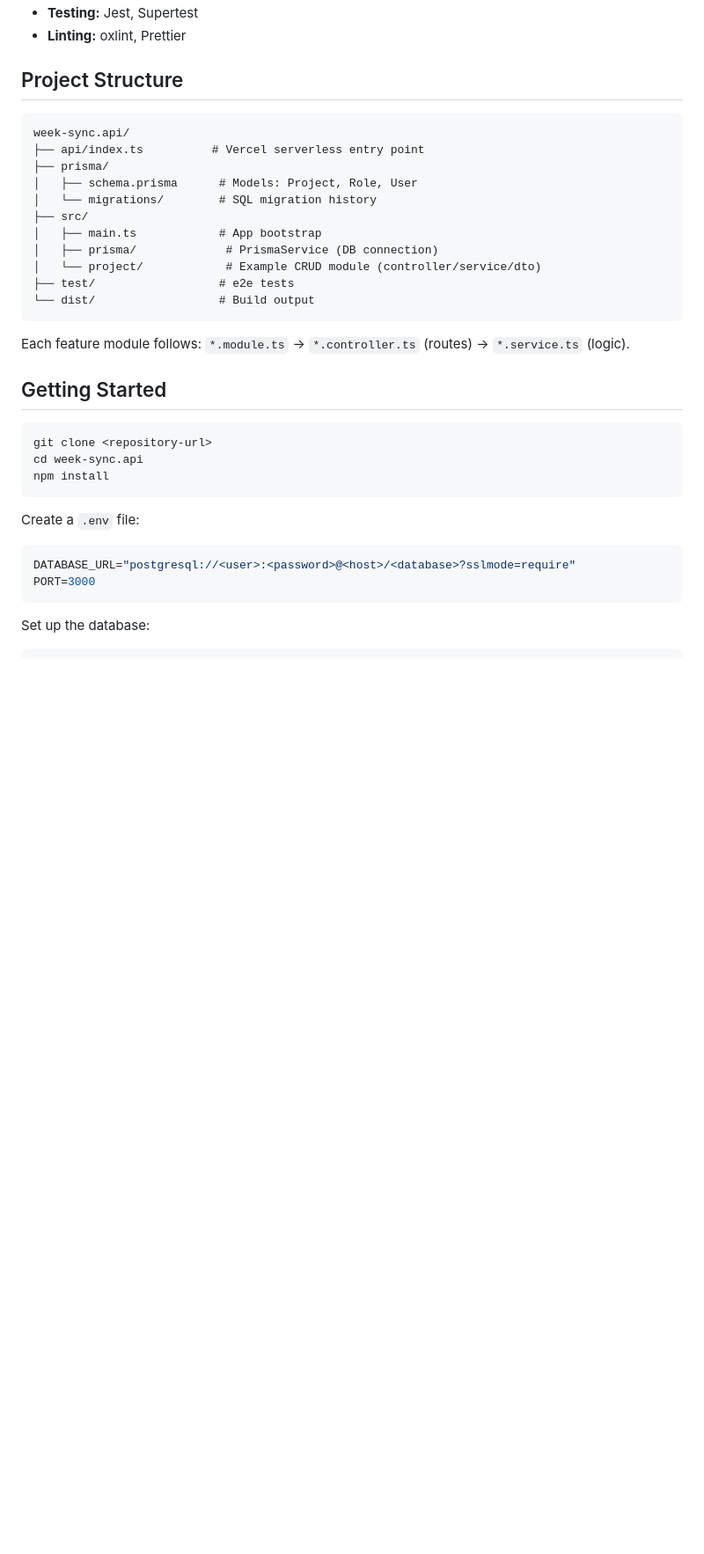
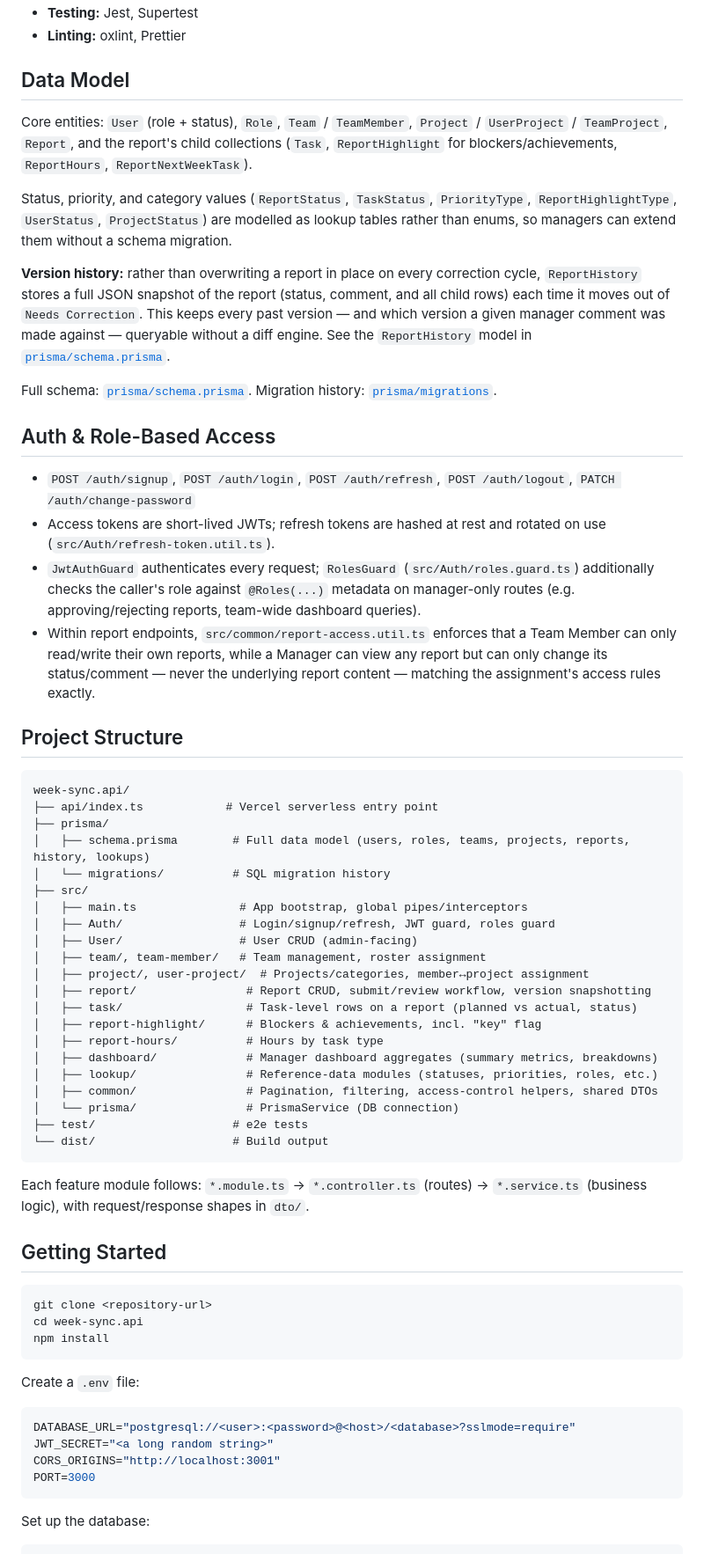
Before and after one commit to althafhsn/week-sync.api, a Markdown page: README.md, the part around one of its changes. Shown at 88% size. GitHub-like rendering; blank space fills up the shorter version.

Commit message:
feat: update README with detailed project overview, data model, and authentication details

````diff
--- a/README.md
+++ b/README.md
@@ -10,23 +29,50 @@ Backend API for **WeekSync**, built with [NestJS](https://nestjs.com/) + TypeScr
 - **Testing:** Jest, Supertest
 - **Linting:** oxlint, Prettier
+
+## Data Model
+
+Core entities: `User` (role + status), `Role`, `Team` / `TeamMember`, `Project` / `UserProject` / `TeamProject`, `Report`, and the report's child collections (`Task`, `ReportHighlight` for blockers/achievements, `ReportHours`, `ReportNextWeekTask`).
+
+Status, priority, and category values (`ReportStatus`, `TaskStatus`, `PriorityType`, `ReportHighlightType`, `UserStatus`, `ProjectStatus`) are modelled as lookup tables rather than enums, so managers can extend them without a schema migration.
+
+**Version history:** rather than overwriting a report in place on every correction cycle, `ReportHistory` stores a full JSON snapshot of the report (status, comment, and all child rows) each time it moves out of `Needs Correction`. This keeps every past version — and which version a given manager comment was made against — queryable without a diff engine. See the `ReportHistory` model in [`prisma/schema.prisma`](prisma/schema.prisma).
+
+Full schema: [`prisma/schema.prisma`](prisma/schema.prisma). Migration history: [`prisma/migrations`](prisma/migrations).
+
+## Auth & Role-Based Access
+
+- `POST /auth/signup`, `POST /auth/login`, `POST /auth/refresh`, `POST /auth/logout`, `PATCH /auth/change-password`
+- Access tokens are short-lived JWTs; refresh tokens are hashed at rest and rotated on use (`src/Auth/refresh-token.util.ts`).
+- `JwtAuthGuard` authenticates every request; `RolesGuard` (`src/Auth/roles.guard.ts`) additionally checks the caller's role against `@Roles(...)` metadata on manager-only routes (e.g. approving/rejecting reports, team-wide dashboard queries).
+- Within report endpoints, `src/common/report-access.util.ts` enforces that a Team Member can only read/write their own reports, while a Manager can view any report but can only change its status/comment — never the underlying report content — matching the assignment's access rules exactly.
 
 ## Project Structure
 
 ```text
 week-sync.api/
-├── api/index.ts          # Vercel serverless entry point
+├── api/index.ts            # Vercel serverless entry point
 ├── prisma/
-│   ├── schema.prisma      # Models: Project, Role, User
-│   └── migrations/        # SQL migration history
+│   ├── schema.prisma        # Full data model (users, roles, teams, projects, reports, history, lookups)
+│   └── migrations/          # SQL migration history
 ├── src/
-│   ├── main.ts            # App bootstrap
-│   ├── prisma/             # PrismaService (DB connection)
-│   └── project/            # Example CRUD module (controller/service/dto)
-├── test/                  # e2e tests
-└── dist/                  # Build output
+│   ├── main.ts               # App bootstrap, global pipes/interceptors
+│   ├── Auth/                 # Login/signup/refresh, JWT guard, roles guard
+│   ├── User/                 # User CRUD (admin-facing)
+│   ├── team/, team-member/   # Team management, roster assignment
+│   ├── project/, user-project/  # Projects/categories, member↔project assignment
+│   ├── report/                # Report CRUD, submit/review workflow, version snapshotting
+│   ├── task/                  # Task-level rows on a report (planned vs actual, status)
+│   ├── report-highlight/      # Blockers & achievements, incl. "key" flag
+│   ├── report-hours/          # Hours by task type
+│   ├── dashboard/             # Manager dashboard aggregates (summary metrics, breakdowns)
+│   ├── lookup/                # Reference-data modules (statuses, priorities, roles, etc.)
+│   ├── common/                # Pagination, filtering, access-control helpers, shared DTOs
+│   └── prisma/                # PrismaService (DB connection)
+├── test/                    # e2e tests
+└── dist/                    # Build output
 ```
 
-Each feature module follows: `*.module.ts` → `*.controller.ts` (routes) → `*.service.ts` (logic).
+Each feature module follows: `*.module.ts` → `*.controller.ts` (routes) → `*.service.ts` (business logic), with request/response shapes in `dto/`.
 
 ## Getting Started
 
@@ -40,6 +86,8 @@ Create a `.env` file:
 
 ```env
 DATABASE_URL="postgresql://<user>:<password>@<host>/<database>?sslmode=require"
+JWT_SECRET="<a long random string>"
+CORS_ORIGINS="http://localhost:3001"
 PORT=3000
 ```
 
````
Also changed, not shown: other parts of README.md (+22 -3 lines).
